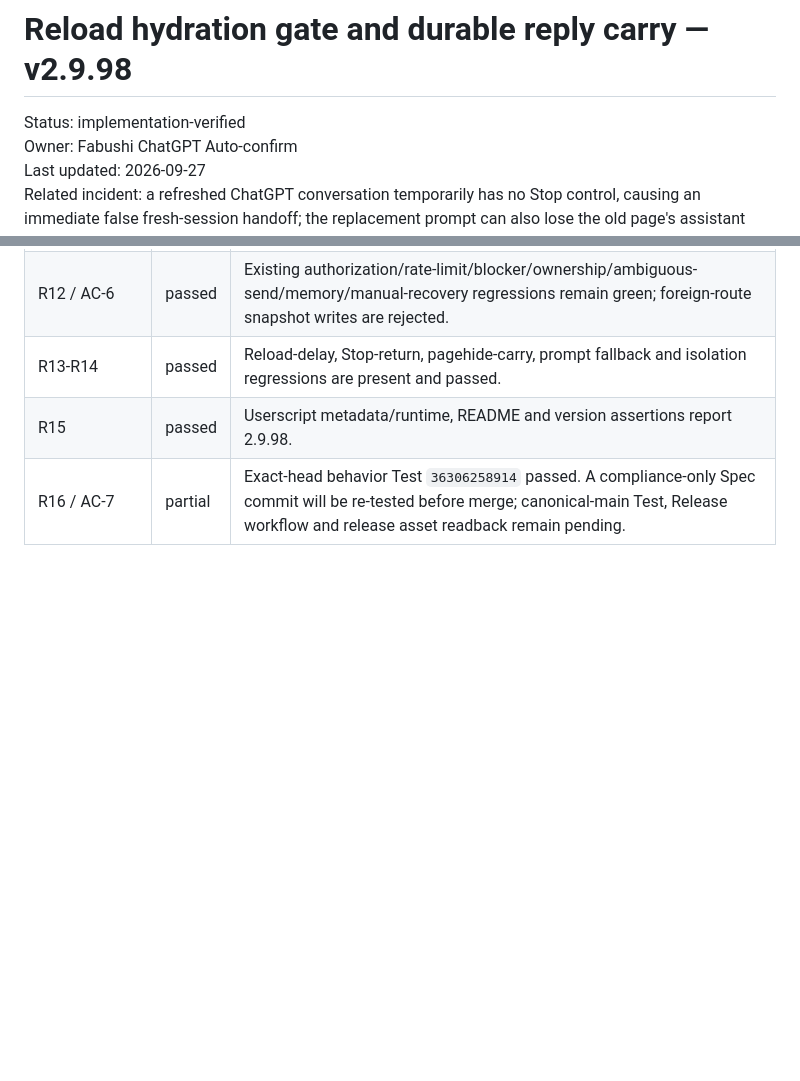
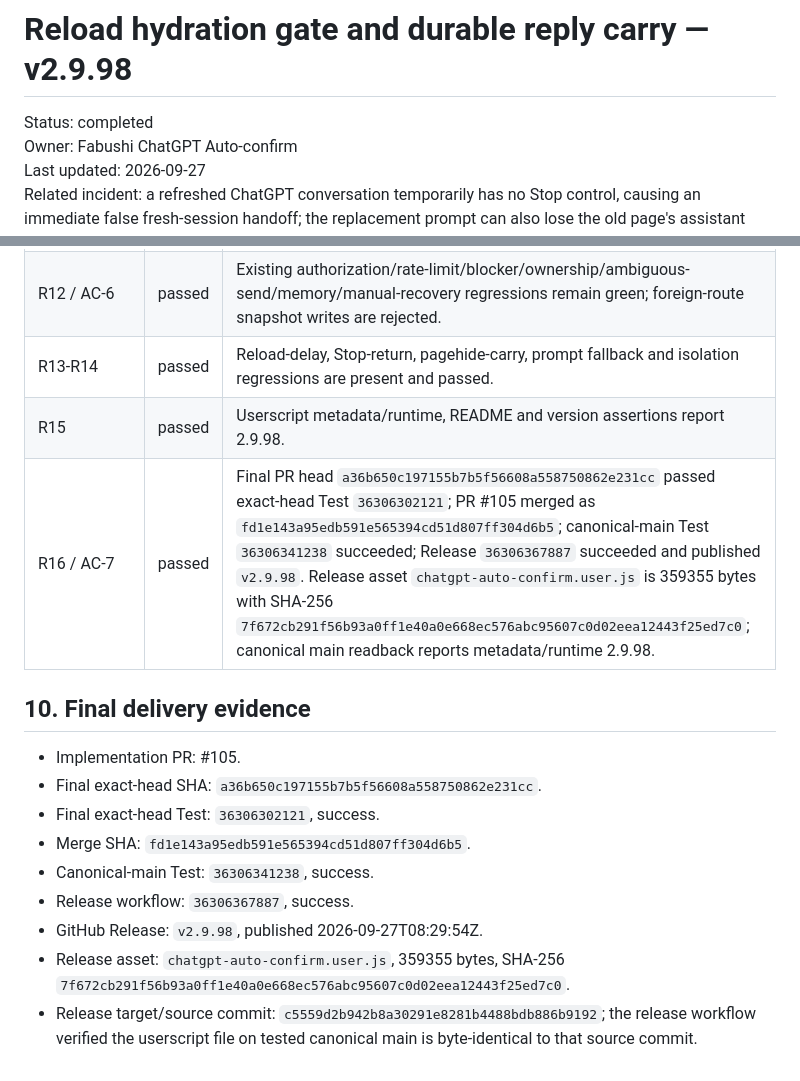
Before and after one commit to bhrumom/fabushi-chatgpt-auto-confirm-userscript, a Markdown page: docs/specs/reload-hydration-and-reply-carry-v2.9.98.md, 2 parts joined by grey strips. Rendered like a GitHub page; blank space fills up the shorter version.

Commit message:
docs: record v2.9.98 delivery evidence

```diff
--- a/docs/specs/reload-hydration-and-reply-carry-v2.9.98.md
+++ b/docs/specs/reload-hydration-and-reply-carry-v2.9.98.md
@@ -1,6 +1,6 @@
 # Reload hydration gate and durable reply carry — v2.9.98
 
-Status: implementation-verified
+Status: completed
 Owner: Fabushi ChatGPT Auto-confirm
 Last updated: 2026-09-27
 Related incident: a refreshed ChatGPT conversation temporarily has no Stop control, causing an immediate false fresh-session handoff; the replacement prompt can also lose the old page's assistant reply and repeat the same task text.
@@ -110,4 +110,16 @@ Implementation head `66fdc657bb037da82750b383940a95e81dacf700` passed GitHub Act
 | R12 / AC-6 | passed | Existing authorization/rate-limit/blocker/ownership/ambiguous-send/memory/manual-recovery regressions remain green; foreign-route snapshot writes are rejected. |
 | R13-R14 | passed | Reload-delay, Stop-return, pagehide-carry, prompt fallback and isolation regressions are present and passed. |
 | R15 | passed | Userscript metadata/runtime, README and version assertions report 2.9.98. |
-| R16 / AC-7 | partial | Exact-head behavior Test `36306258914` passed. A compliance-only Spec commit will be re-tested before merge; canonical-main Test, Release workflow and release asset readback remain pending. |
+| R16 / AC-7 | passed | Final PR head `a36b650c197155b7b5f56608a558750862e231cc` passed exact-head Test `36306302121`; PR #105 merged as `fd1e143a95edb591e565394cd51d807ff304d6b5`; canonical-main Test `36306341238` succeeded; Release `36306367887` succeeded and published `v2.9.98`. Release asset `chatgpt-auto-confirm.user.js` is 359355 bytes with SHA-256 `7f672cb291f56b93a0ff1e40a0e668ec576abc95607c0d02eea12443f25ed7c0`; canonical main readback reports metadata/runtime 2.9.98. |
+
+## 10. Final delivery evidence
+
+- Implementation PR: #105.
+- Final exact-head SHA: `a36b650c197155b7b5f56608a558750862e231cc`.
+- Final exact-head Test: `36306302121`, success.
+- Merge SHA: `fd1e143a95edb591e565394cd51d807ff304d6b5`.
+- Canonical-main Test: `36306341238`, success.
+- Release workflow: `36306367887`, success.
+- GitHub Release: `v2.9.98`, published 2026-09-27T08:29:54Z.
+- Release asset: `chatgpt-auto-confirm.user.js`, 359355 bytes, SHA-256 `7f672cb291f56b93a0ff1e40a0e668ec576abc95607c0d02eea12443f25ed7c0`.
+- Release target/source commit: `c5559d2b942b8a30291e8281b4488bdb886b9192`; the release workflow verified the userscript file on tested canonical main is byte-identical to that source commit.
```
